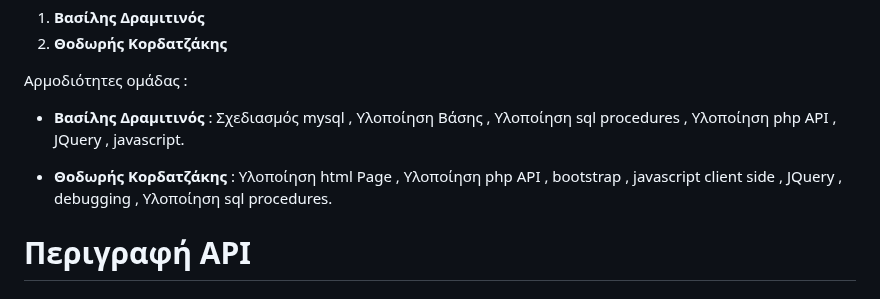
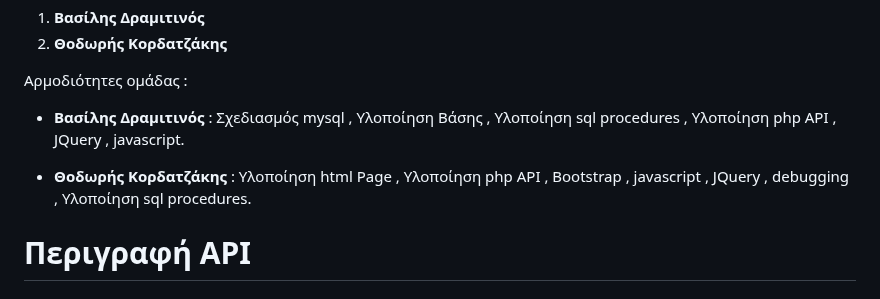
Before and after one commit to ThodorisKor/Pinnacle, a Markdown page: README.md, the part around the change. Rendered like a GitHub page.

```diff
--- a/README.md
+++ b/README.md
@@ -181,7 +181,7 @@ Aρμοδιότητες ομάδας :
 
 - **Βασίλης Δραμιτινός** : Σχεδιασμός mysql , Υλοποίηση Βάσης , Υλοποίηση sql procedures , Υλοποίηση php API ,  JQuery , javascript.
 
-- **Θοδωρής Κορδατζάκης** : Υλοποίηση html Page , Υλοποίηση php API , bootstrap , javascript client side , JQuery , debugging , Υλοποίηση sql procedures.
+- **Θοδωρής Κορδατζάκης** : Υλοποίηση html Page , Υλοποίηση php API , Bootstrap , javascript , JQuery , debugging , Υλοποίηση sql procedures.
 
 
 
```
